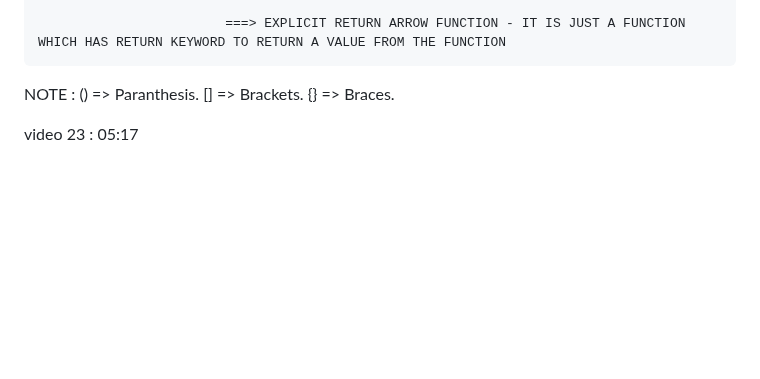
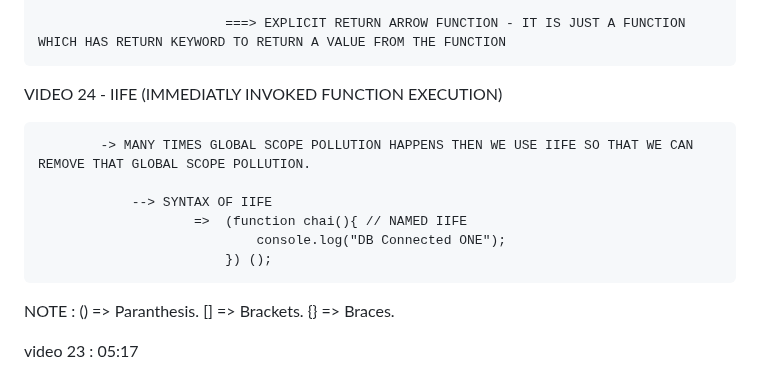
Before and after one commit to ashishsingh0307/Learn_javascript, a Markdown page: README.md, the part around the change. GitHub-like rendering; blank space fills up the shorter version.

Commit message:
recaping IIFE

```diff
--- a/README.md
+++ b/README.md
@@ -1128,6 +1128,19 @@ VIDEO 23 - INTRODUCTION TO ARROW FUNCTION
                                 console.log(addTwo(4,6));
 
                             ===> EXPLICIT RETURN ARROW FUNCTION - IT IS JUST A FUNCTION WHICH HAS RETURN KEYWORD TO RETURN A VALUE FROM THE FUNCTION
+
+VIDEO 24 - IIFE (IMMEDIATLY INVOKED FUNCTION EXECUTION)
+
+            -> MANY TIMES GLOBAL SCOPE POLLUTION HAPPENS THEN WE USE IIFE SO THAT WE CAN REMOVE THAT GLOBAL SCOPE POLLUTION.
+
+                --> SYNTAX OF IIFE
+                        =>  (function chai(){ // NAMED IIFE
+                                console.log("DB Connected ONE");
+                            }) ();
+
+
+
+
 NOTE : () => Paranthesis.
        [] => Brackets.
        {} => Braces.
```
